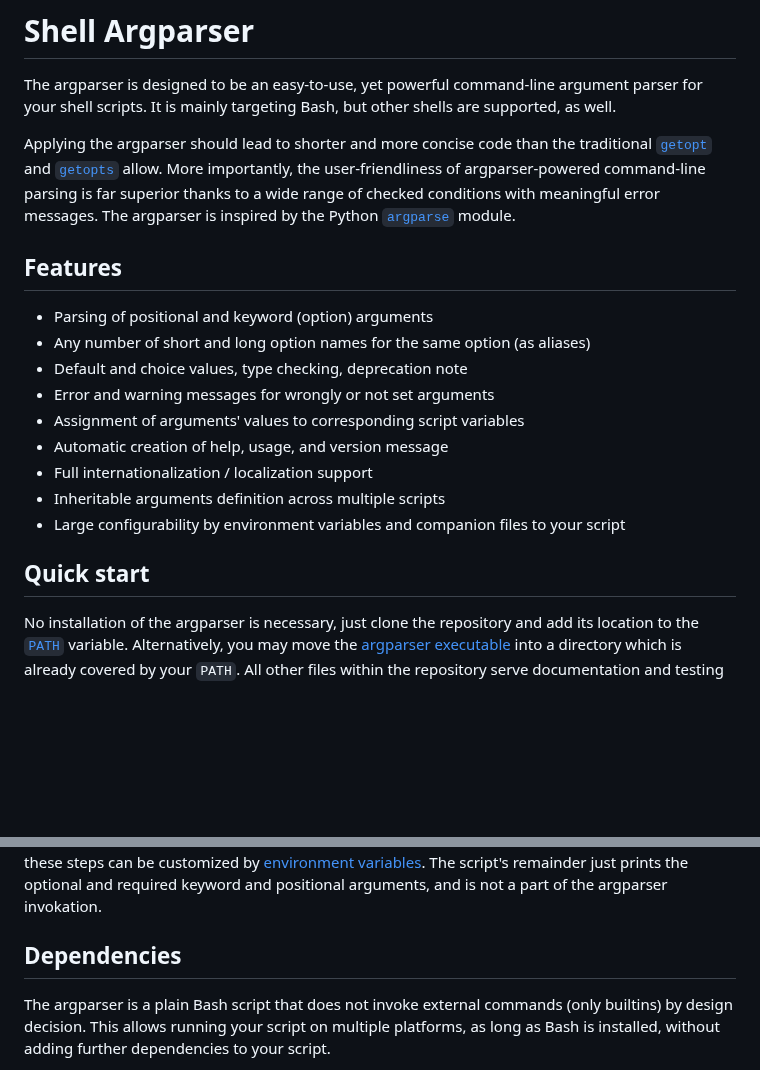
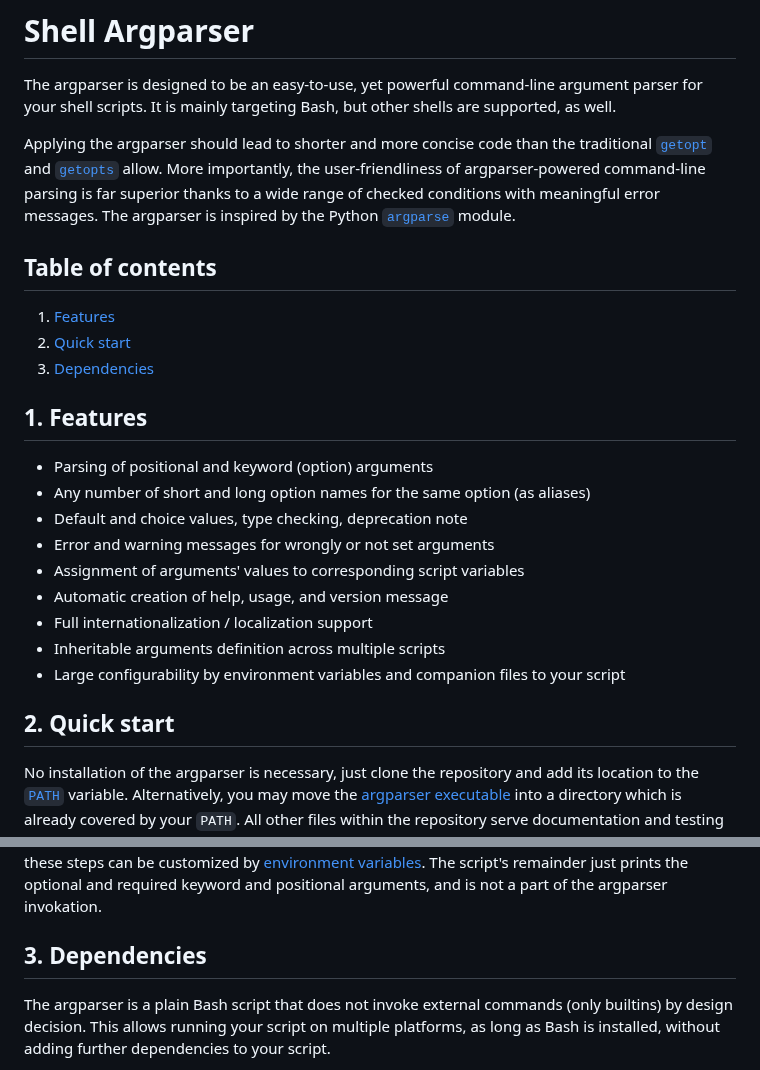
Before and after one commit to Simon-Brandt/ShellArgparser, a Markdown page: README.md, 2 parts joined by grey strips. Drawn GitHub-style; blank space fills up the shorter version.

Commit message:
Added table of contents

```diff
--- a/README.md
+++ b/README.md
@@ -4,7 +4,15 @@ The argparser is designed to be an easy-to-use, yet powerful command-line argume
 
 Applying the argparser should lead to shorter and more concise code than the traditional [`getopt`](https://man7.org/linux/man-pages/man1/getopt.1.html "man7.org &rightarrow; man pages &rightarrow; getopt(1)") and [`getopts`](https://www.gnu.org/software/bash/manual/html_node/Bourne-Shell-Builtins.html#index-getopts "gnu.org &rightarrow; Bourne Shell Builtins &rightarrow; getopts") allow. More importantly, the user-friendliness of argparser-powered command-line parsing is far superior thanks to a wide range of checked conditions with meaningful error messages. The argparser is inspired by the Python [`argparse`](https://docs.python.org/3/library/argparse.html "python.org &rightarrow; Python documentation &rightarrow; argparse module") module.
 
-## Features
+<!-- <toc> -->
+## Table of contents
+
+1. [Features](#1-features)
+1. [Quick start](#2-quick-start)
+1. [Dependencies](#3-dependencies)
+<!-- </toc> -->
+
+## 1. Features
 
 - Parsing of positional and keyword (option) arguments
 - Any number of short and long option names for the same option (as aliases)
@@ -16,7 +24,7 @@ Applying the argparser should lead to shorter and more concise code than the tra
 - Inheritable arguments definition across multiple scripts
 - Large configurability by environment variables and companion files to your script
 
-## Quick start
+## 2. Quick start
 
 No installation of the argparser is necessary, just clone the repository and add its location to the [`PATH`](https://www.gnu.org/software/bash/manual/html_node/Bourne-Shell-Variables.html#index-PATH "gnu.org &rightarrow; Bourne Shell Variables &rightarrow; PATH") variable. Alternatively, you may move the [argparser executable](argparser) into a directory which is already covered by your `PATH`. All other files within the repository serve documentation and testing purposes, and you don't need to keep them.
 
@@ -84,7 +92,7 @@ done
 
 First, you need to define the arguments your script shall accept, in a tabular manner. Then, you [`source`](https://www.gnu.org/software/bash/manual/html_node/Bash-Builtins.html#index-source "gnu.org &rightarrow; Bash Builtins &rightarrow; source") the argparser with the current command line (sourcing means in-place execution without forking). Upon this, the argparser will parse your script's command line, check the arguments for validity, set default values, and assign the values to variables in your script's environment. Many of these steps can be customized by [environment variables](docs/reference/environment_variables/overview.md). The script's remainder just prints the optional and required keyword and positional arguments, and is not a part of the argparser invokation.
 
-## Dependencies
+## 3. Dependencies
 
 The argparser is a plain Bash script that does not invoke external commands (only builtins) by design decision. This allows running your script on multiple platforms, as long as Bash is installed, without adding further dependencies to your script.
 
```
